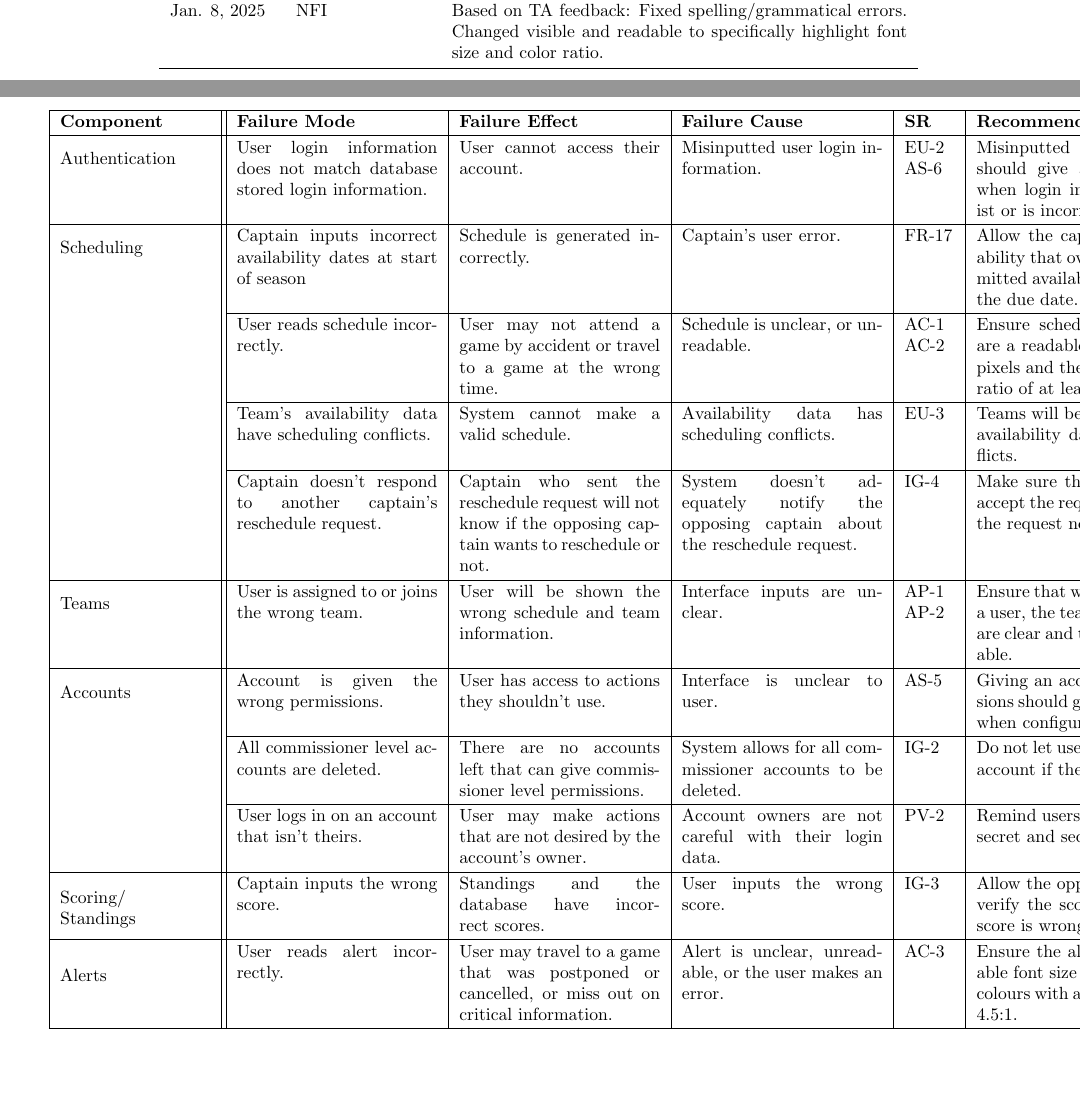
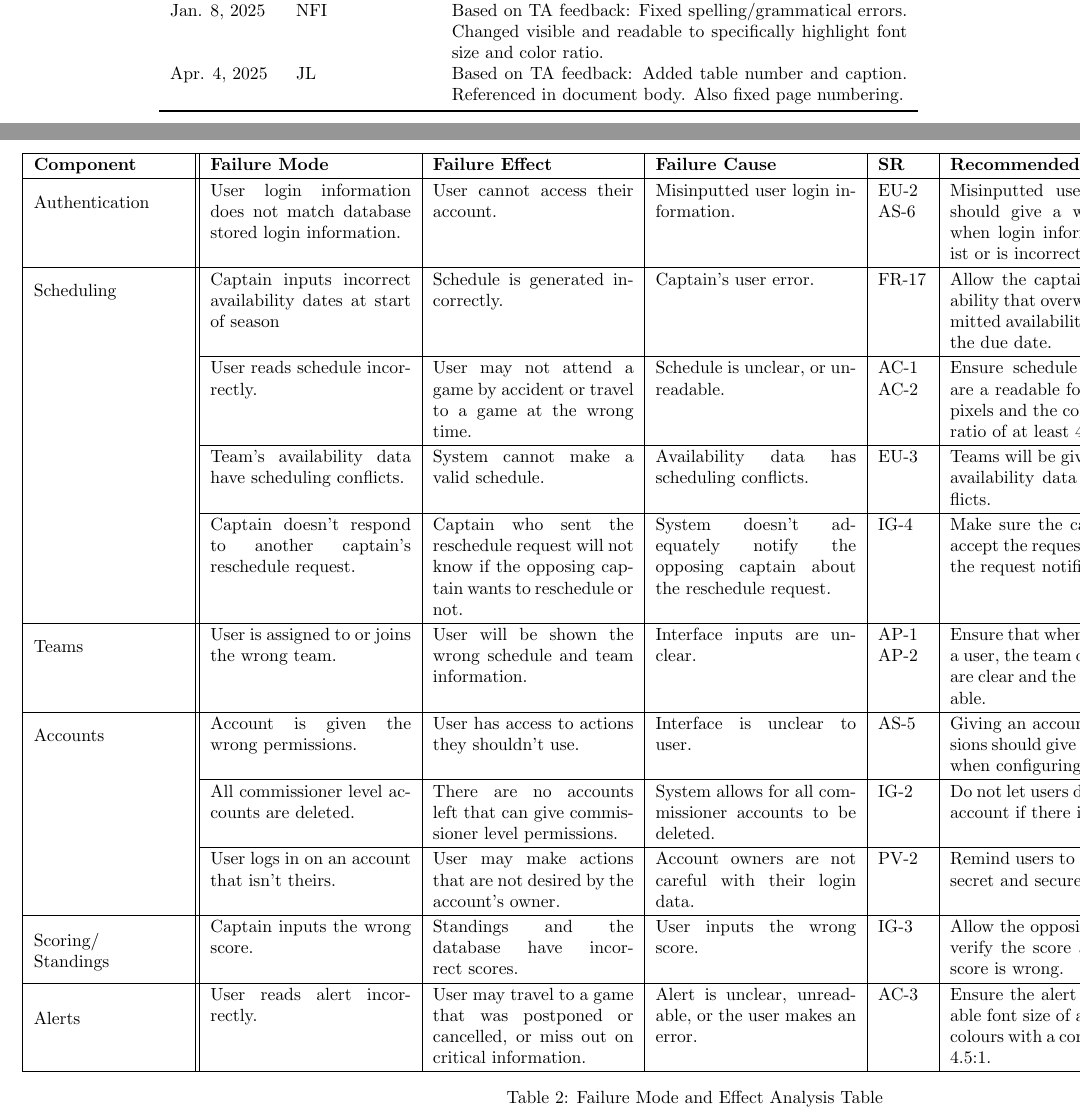
Before and after one commit to Nicholas-Fabugais-Inaba/Sandlot, a LaTeX document (docs/HazardAnalysis/HazardAnalysis.tex): two parts of pages 2 and 6 of 18, joined at a grey line, cut so that both start at the same text, the shorter picture padded with empty space. Compiled offline with pdfLaTeX.

Commit message:
added table caption, referenced in text, fixed page numbering, closes #161

```diff
--- a/docs/HazardAnalysis/HazardAnalysis.tex
+++ b/docs/HazardAnalysis/HazardAnalysis.tex
@@ -72,6 +72,8 @@ Jan. 7, 2025 & JL, NFI & Made changes to reflect changes in SRS; added AS-6 to t
 Based on TA feedback: Adjustments made to weak assumptions.\\
 Jan. 8, 2025 & NFI & Based on TA feedback: Fixed spelling/grammatical errors.
 Changed visible and readable to specifically highlight font size and color ratio.\\
+Apr. 4, 2025 & JL & Based on TA feedback: Added table number and caption. Referenced in
+document body. Also fixed page numbering.\\
 \bottomrule
 \end{tabularx}
 \end{table}
@@ -176,6 +178,7 @@ This would include the web server, and weather tracker, among others.
 \newgeometry{left=0.65in,right=0.25in,top=0.25in,bottom=0.20in}
 \pagenumbering{gobble}
 \begin{landscape}
+\begin{table}[ht]
 % breaks margins
 %\vspace*{-3.25cm}
 %\hspace*{-3.25cm}
@@ -244,6 +247,8 @@ and colours with a contrast ratio of at least 4.5:1. & HA6\\
 \cline{2-7}
 \hline
 \end{tabularx}
-
+\caption{Failure Mode and Effect Analysis Table} % Added caption
+\label{tab:FMEA}
+\end{table}
 \end{landscape}
 \restoregeometry{}
```
Also changed, not shown: docs/HazardAnalysis/HazardAnalysis.pdf, docs/HazardAnalysis/HazardAnalysis.tex (5 more changed lines).
